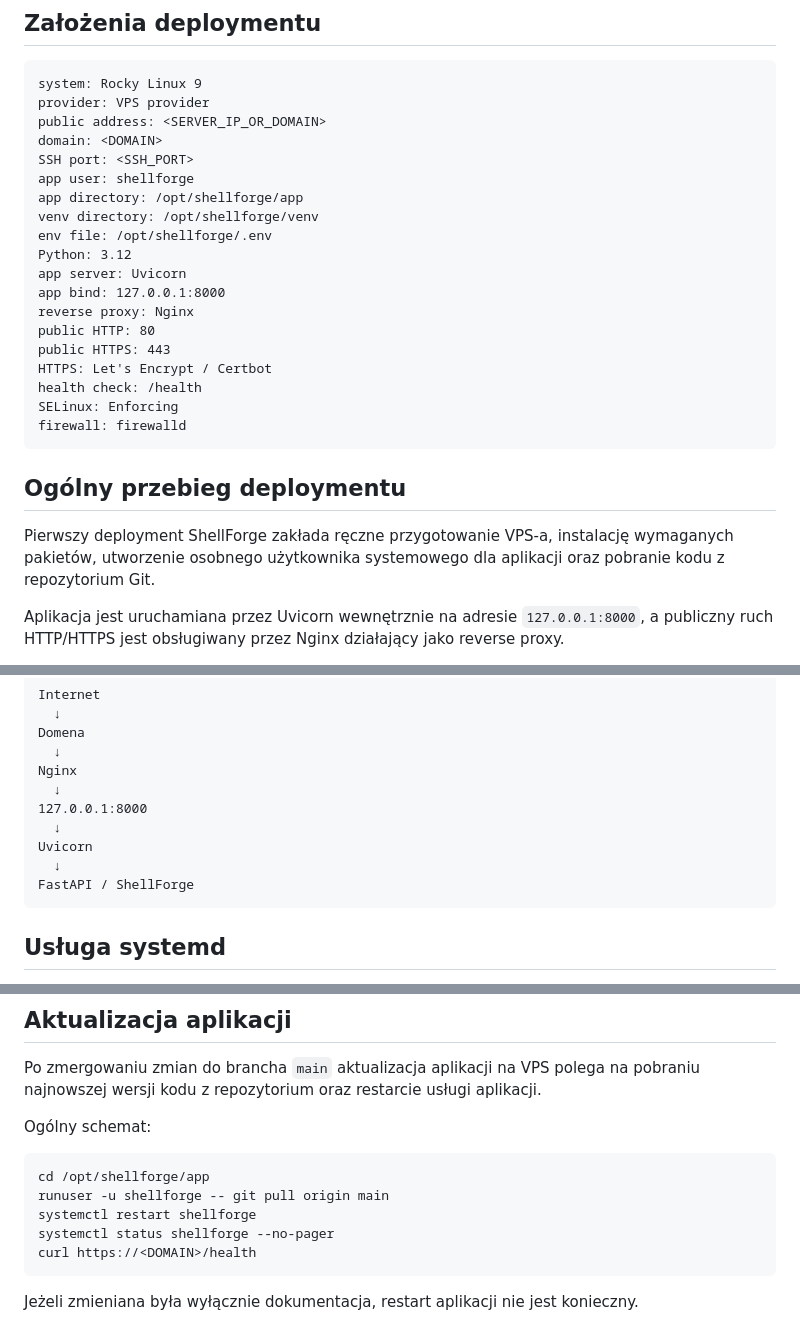
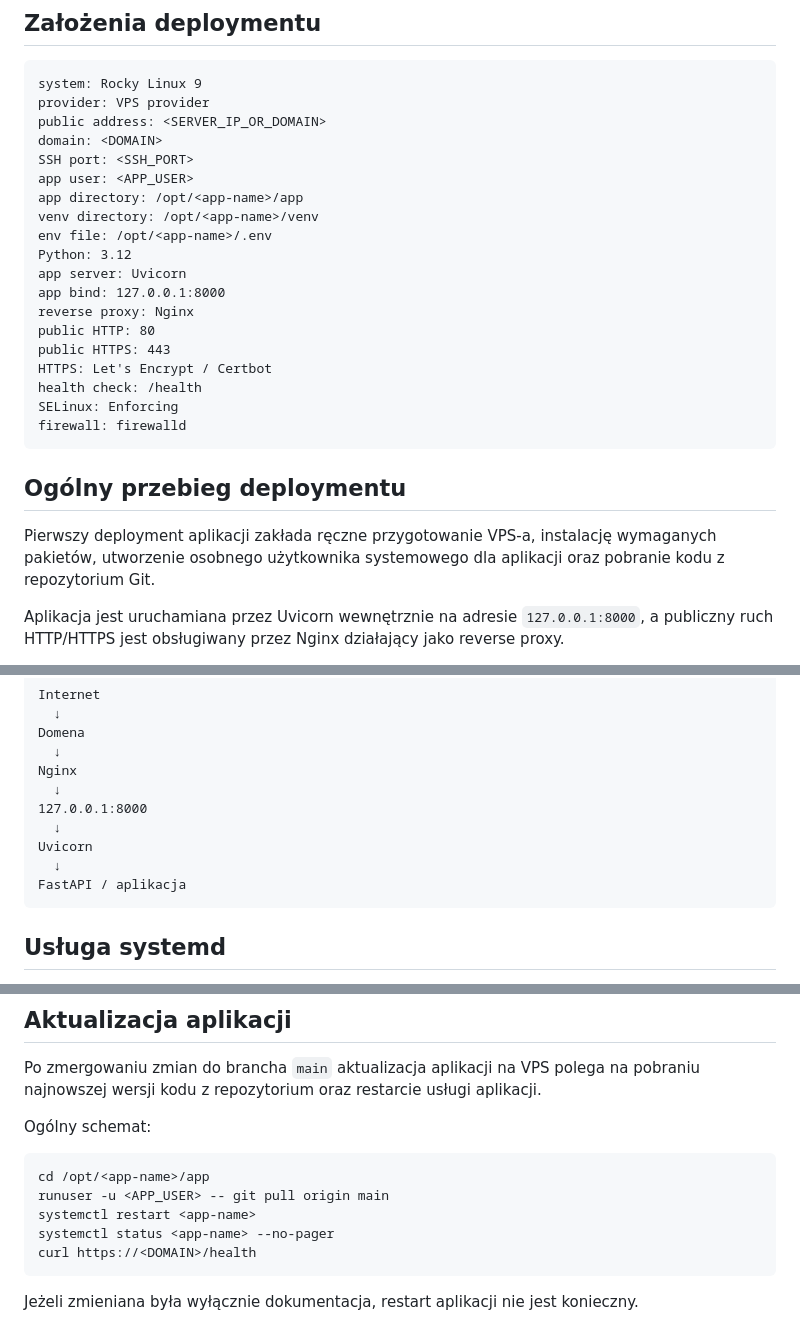
Before and after one commit to Kamil0171/shellforge, a Markdown page: docs/deployment.md, 3 parts joined by grey strips. Drawn GitHub-style.

Commit message:
docs: generalize deployment paths and examples

````diff
--- a/docs/deployment.md
+++ b/docs/deployment.md
@@ -12,10 +12,10 @@ provider: VPS provider
 public address: <SERVER_IP_OR_DOMAIN>
 domain: <DOMAIN>
 SSH port: <SSH_PORT>
-app user: shellforge
-app directory: /opt/shellforge/app
-venv directory: /opt/shellforge/venv
-env file: /opt/shellforge/.env
+app user: <APP_USER>
+app directory: /opt/<app-name>/app
+venv directory: /opt/<app-name>/venv
+env file: /opt/<app-name>/.env
 Python: 3.12
 app server: Uvicorn
 app bind: 127.0.0.1:8000
@@ -30,7 +30,7 @@ firewall: firewalld
 
 ## Ogólny przebieg deploymentu
 
-Pierwszy deployment ShellForge zakłada ręczne przygotowanie VPS-a, instalację wymaganych pakietów, utworzenie osobnego użytkownika systemowego dla aplikacji oraz pobranie kodu z repozytorium Git.
+Pierwszy deployment aplikacji zakłada ręczne przygotowanie VPS-a, instalację wymaganych pakietów, utworzenie osobnego użytkownika systemowego dla aplikacji oraz pobranie kodu z repozytorium Git.
 
 Aplikacja jest uruchamiana przez Uvicorn wewnętrznie na adresie `127.0.0.1:8000`, a publiczny ruch HTTP/HTTPS jest obsługiwany przez Nginx działający jako reverse proxy.
 
@@ -49,7 +49,7 @@ Nginx
   ↓
 Uvicorn
   ↓
-FastAPI / ShellForge
+FastAPI / aplikacja
 ```
 
 ## Usługa systemd
@@ -185,10 +185,10 @@ Po zmergowaniu zmian do brancha `main` aktualizacja aplikacji na VPS polega na p
 Ogólny schemat:
 
 ```bash
-cd /opt/shellforge/app
-runuser -u shellforge -- git pull origin main
-systemctl restart shellforge
-systemctl status shellforge --no-pager
+cd /opt/<app-name>/app
+runuser -u <APP_USER> -- git pull origin main
+systemctl restart <app-name>
+systemctl status <app-name> --no-pager
 curl https://<DOMAIN>/health
 ```
 
````
Also changed, not shown: other parts of docs/deployment.md (+3 -3 lines).
